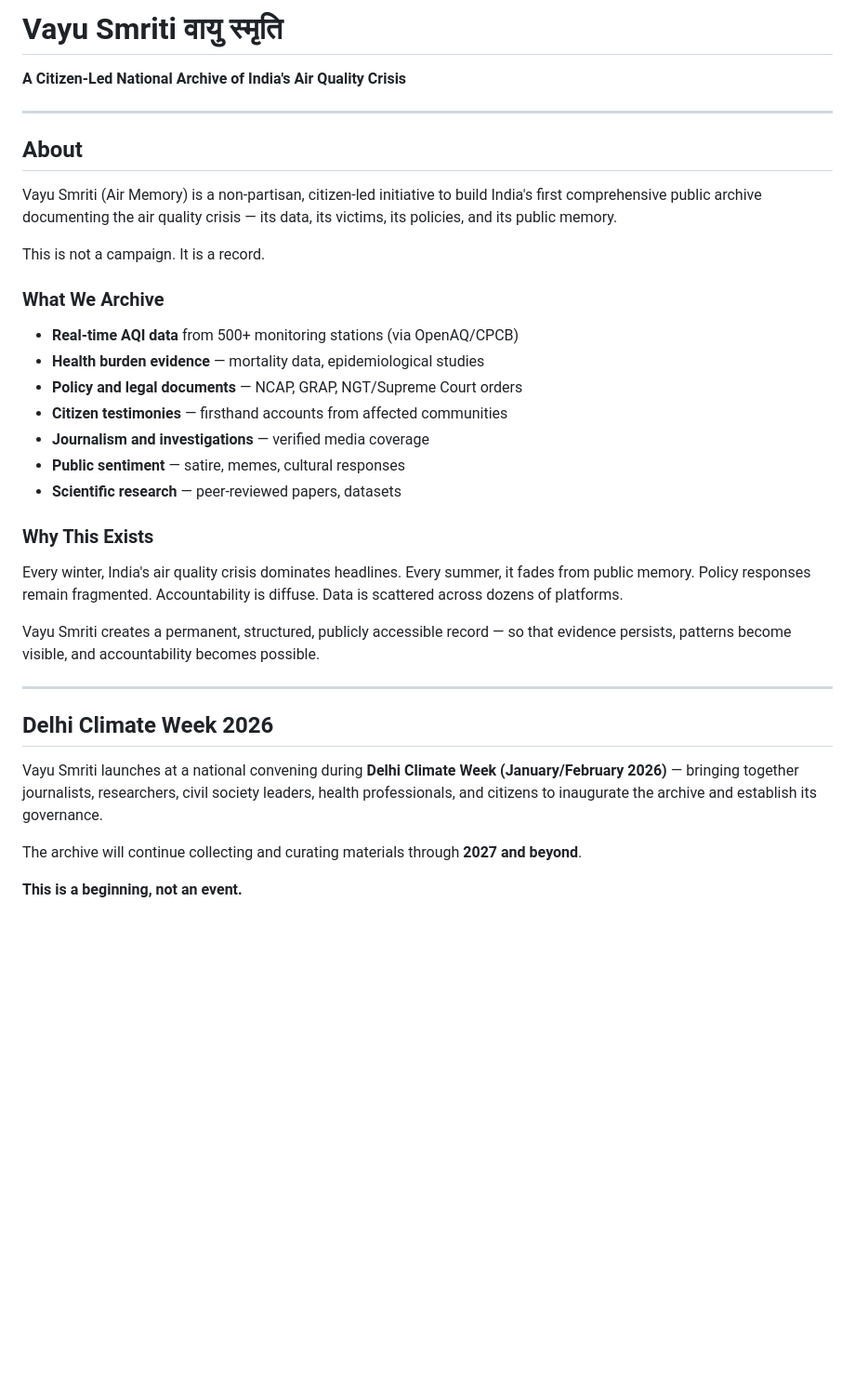
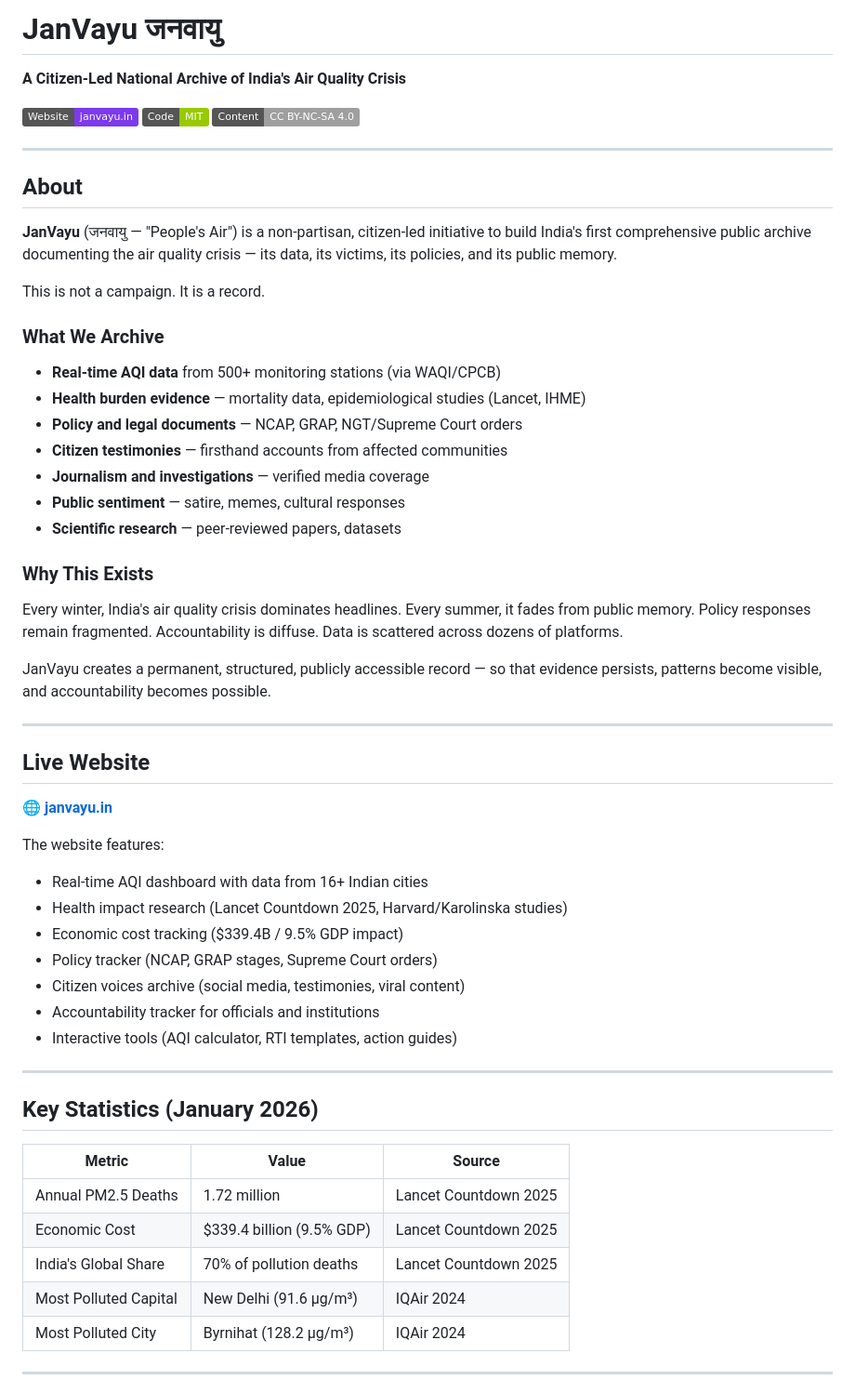
Before and after one commit to Varnasr/vayu-smriti, a Markdown page: README.md, the part around one of its changes. Shown at 93% size. Rendered like a GitHub page; badges without logos; blank space fills up the shorter version.

```diff
--- a/README.md
+++ b/README.md
@@ -1,37 +1,61 @@
-# Vayu Smriti वायु स्मृति
+# JanVayu जनवायु
 
 **A Citizen-Led National Archive of India's Air Quality Crisis**
+
+[![Website](https://img.shields.io/badge/Website-janvayu.in-7C3AED)](https://www.janvayu.in)
+[![License: MIT](https://img.shields.io/badge/Code-MIT-green.svg)](LICENSE)
+[![License: CC BY-NC-SA 4.0](https://img.shields.io/badge/Content-CC%20BY--NC--SA%204.0-lightgrey.svg)](https://creativecommons.org/licenses/by-nc-sa/4.0/)
 
 ---
 
 ## About
 
-Vayu Smriti (Air Memory) is a non-partisan, citizen-led initiative to build India's first comprehensive public archive documenting the air quality crisis — its data, its victims, its policies, and its public memory.
+**JanVayu** (जनवायु — "People's Air") is a non-partisan, citizen-led initiative to build India's first comprehensive public archive documenting the air quality crisis — its data, its victims, its policies, and its public memory.
 
 This is not a campaign. It is a record.
 
 ### What We Archive
 
-- **Real-time AQI data** from 500+ monitoring stations (via OpenAQ/CPCB)
-- **Health burden evidence** — mortality data, epidemiological studies
-- **Policy and legal documents** — NCAP, GRAP, NGT/Supreme Court orders
-- **Citizen testimonies** — firsthand accounts from affected communities
-- **Journalism and investigations** — verified media coverage
-- **Public sentiment** — satire, memes, cultural responses
-- **Scientific research** — peer-reviewed papers, datasets
+* **Real-time AQI data** from 500+ monitoring stations (via WAQI/CPCB)
+* **Health burden evidence** — mortality data, epidemiological studies (Lancet, IHME)
+* **Policy and legal documents** — NCAP, GRAP, NGT/Supreme Court orders
+* **Citizen testimonies** — firsthand accounts from affected communities
+* **Journalism and investigations** — verified media coverage
+* **Public sentiment** — satire, memes, cultural responses
+* **Scientific research** — peer-reviewed papers, datasets
 
 ### Why This Exists
 
 Every winter, India's air quality crisis dominates headlines. Every summer, it fades from public memory. Policy responses remain fragmented. Accountability is diffuse. Data is scattered across dozens of platforms.
 
-Vayu Smriti creates a permanent, structured, publicly accessible record — so that evidence persists, patterns become visible, and accountability becomes possible.
+JanVayu creates a permanent, structured, publicly accessible record — so that evidence persists, patterns become visible, and accountability becomes possible.
 
 ---
 
-## Delhi Climate Week 2026
+## Live Website
 
-Vayu Smriti launches at a national convening during **Delhi Climate Week (January/February 2026)** — bringing together journalists, researchers, civil society leaders, health professionals, and citizens to inaugurate the archive and establish its governance.
+🌐 **[janvayu.in](https://www.janvayu.in)**
 
-The archive will continue collecting and curating materials through **2027 and beyond**.
+The website features:
+- Real-time AQI dashboard with data from 16+ Indian cities
+- Health impact research (Lancet Countdown 2025, Harvard/Karolinska studies)
+- Economic cost tracking ($339.4B / 9.5% GDP impact)
+- Policy tracker (NCAP, GRAP stages, Supreme Court orders)
+- Citizen voices archive (social media, testimonies, viral content)
+- Accountability tracker for officials and institutions
+- Interactive tools (AQI calculator, RTI templates, action guides)
 
-**This is a beginning, not an event.**
+---
+
+## Key Statistics (January 2026)
+
+| Metric | Value | Source |
+|--------|-------|--------|
+| Annual PM2.5 Deaths | 1.72 million | Lancet Countdown 2025 |
+| Economic Cost | $339.4 billion (9.5% GDP) | Lancet Countdown 2025 |
+| India's Global Share | 70% of pollution deaths | Lancet Countdown 2025 |
+| Most Polluted Capital | New Delhi (91.6 µg/m³) | IQAir 2024 |
+| Most Polluted City | Byrnihat (128.2 µg/m³) | IQAir 2024 |
+
+---
+
```
Also changed, not shown: other parts of README.md (+54 -67 lines).
